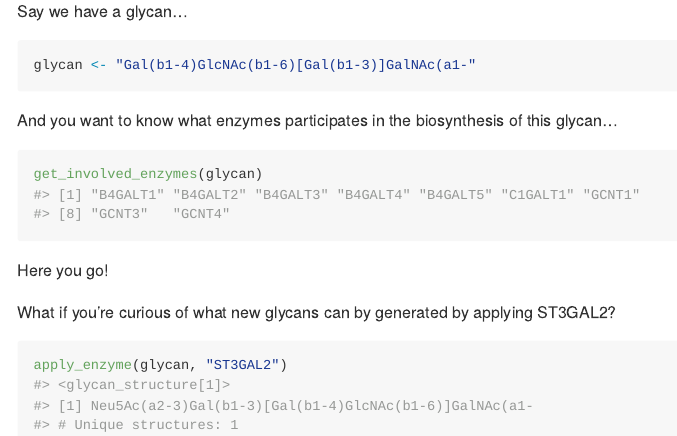
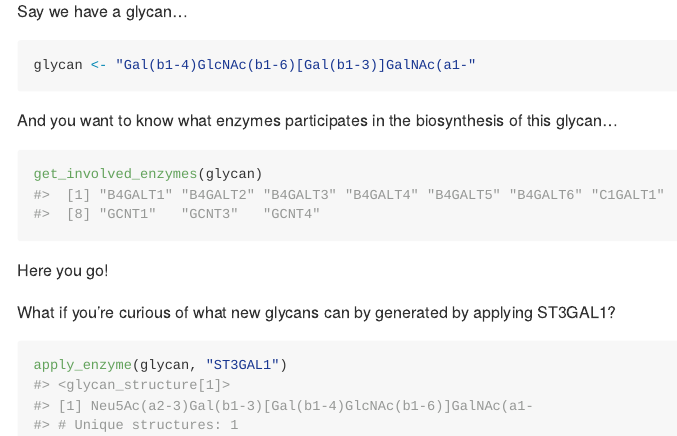
Before and after one commit to glycoverse/glyenzy, an R Markdown document (README.Rmd): the page in a window 1100 px wide, from 1000 px down. The pictures show the output file README.md that the author committed with the source, drawn offline in the style of GitHub; badge pictures from the web are left out.

Commit message:
docs: fix an issue in README example

````diff
--- a/README.Rmd
+++ b/README.Rmd
@@ -77,8 +77,8 @@ get_involved_enzymes(glycan)
 
 Here you go!
 
-What if you're curious of what new glycans can by generated by applying ST3GAL2?
+What if you're curious of what new glycans can by generated by applying ST3GAL1?
 
 ```{r}
-apply_enzyme(glycan, "ST3GAL2")
+apply_enzyme(glycan, "ST3GAL1")
 ```
````
Also changed, not shown: README.md.
